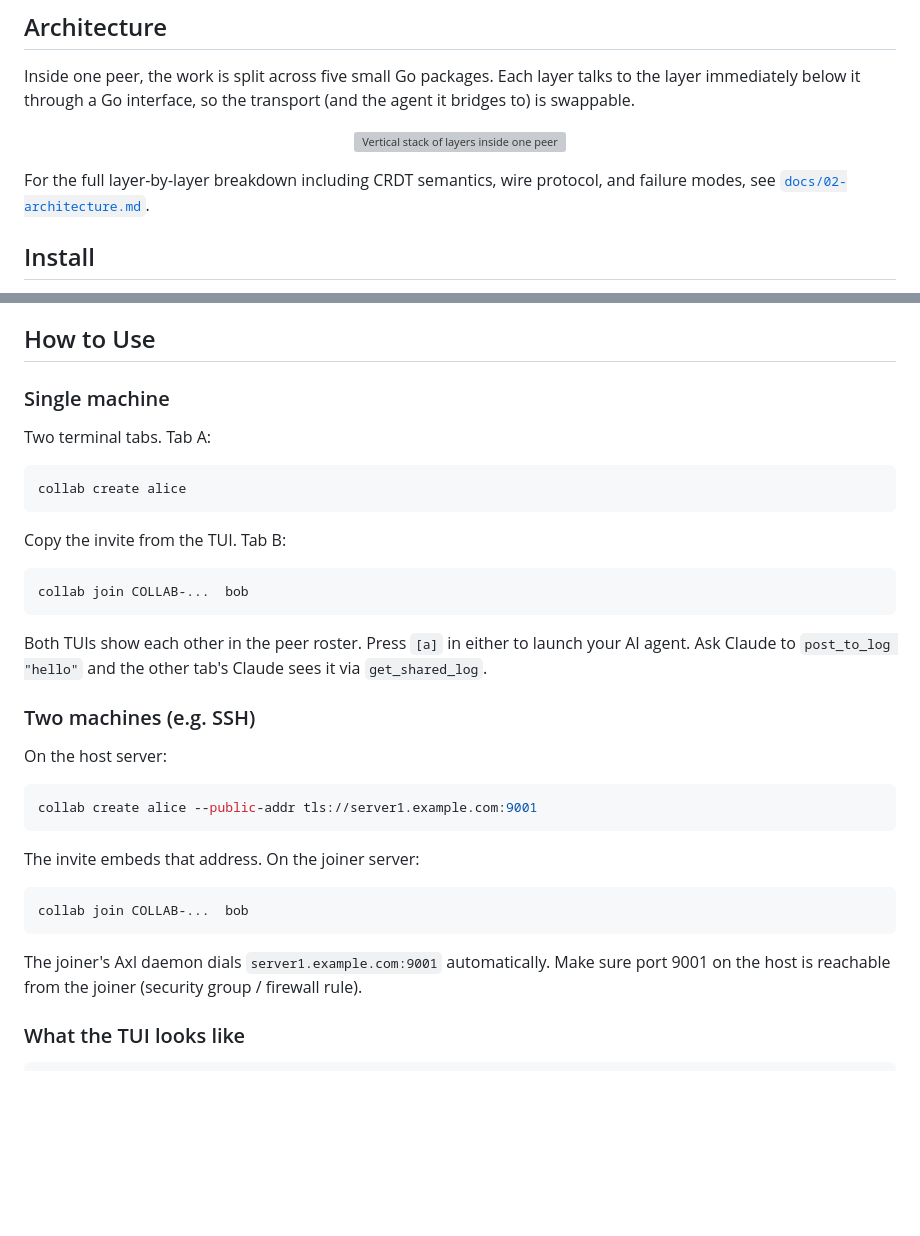
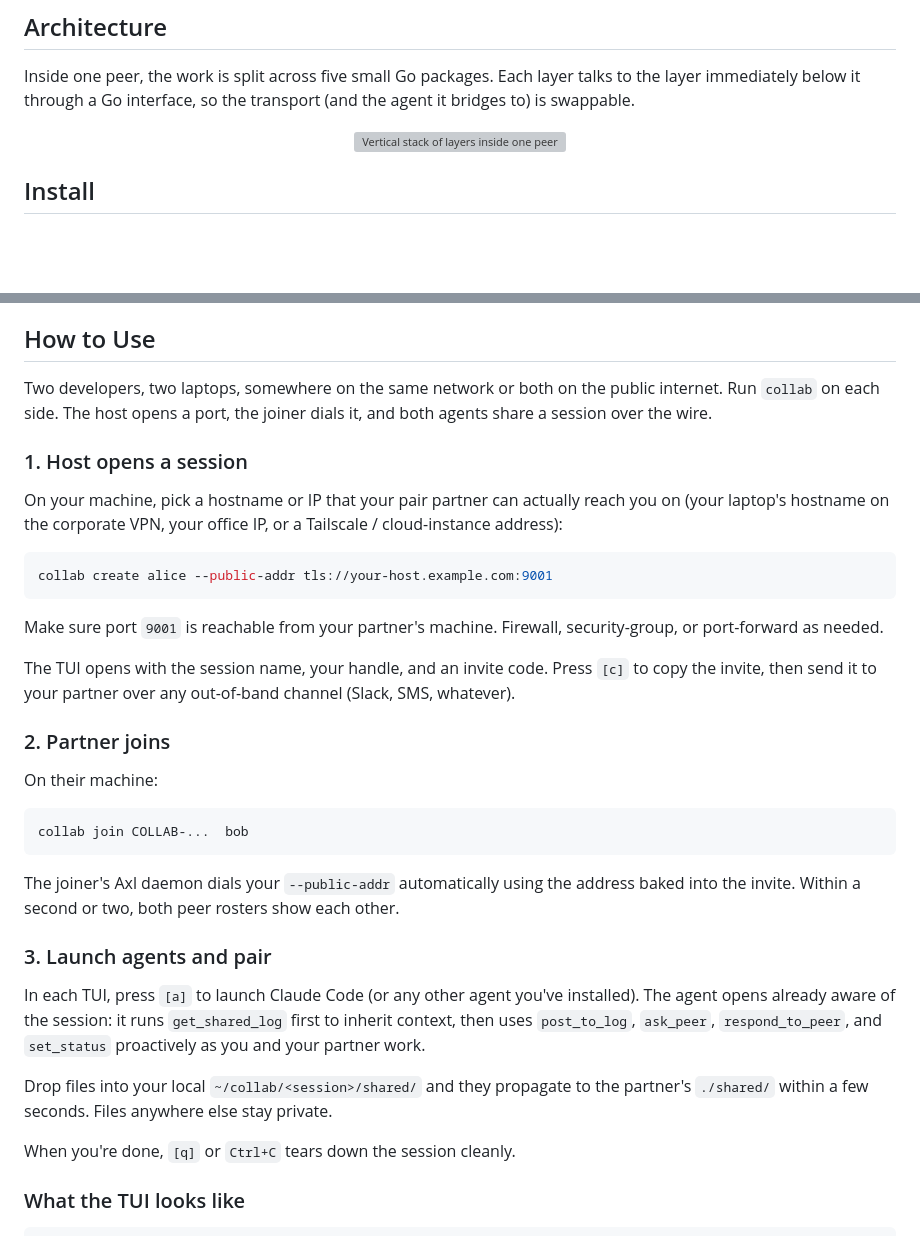
Before and after one commit to Aman035/collab-ai, a Markdown page: README.md, 2 parts joined by grey strips. GitHub-like rendering; blank space fills up the shorter version; grey boxes are pictures that could not be loaded.

Commit message:
docs: drop docs link from Architecture; rewrite How to Use for real pairing
Architecture: removed the "see docs/02-architecture.md" pointer. The
diagram + the brief paragraph above it carry their own weight; readers
landing on the README don't need to be sent into the docs/ tree.

How to Use: dropped the same-machine demo entirely. Nobody actually
uses collab to pair across two terminal tabs on one laptop. The
section now walks through the only flow that matters in practice:

  1. Host runs `collab create alice --public-addr tls://host:9001`
     on a reachable endpoint and opens port 9001.
  2. Partner runs `collab join COLLAB-...  bob` on their own machine
     and the joiner's daemon dials the host automatically.
  3. Both press [a] to launch Claude. Agents share state via the
     shared log, ask_peer, files in ./shared/.

The TUI preview, MCP tools table, and verbs cheatsheet stay below.

````diff
--- a/README.md
+++ b/README.md
@@ -104,10 +104,6 @@ the transport (and the agent it bridges to) is swappable.
   </picture>
 </p>
 
-For the full layer-by-layer breakdown including CRDT semantics, wire
-protocol, and failure modes, see
-[`docs/02-architecture.md`](docs/02-architecture.md).
-
 ## Install
 
 One curl. The Gensyn Axl daemon auto-builds into `~/.collab/bin/` on the
@@ -129,41 +125,52 @@ Prebuilt binaries for darwin / linux × amd64 / arm64 ship with every
 
 ## How to Use
 
-### Single machine
+Two developers, two laptops, somewhere on the same network or both on
+the public internet. Run `collab` on each side. The host opens a port,
+the joiner dials it, and both agents share a session over the wire.
 
-Two terminal tabs. Tab A:
+### 1. Host opens a session
+
+On your machine, pick a hostname or IP that your pair partner can
+actually reach you on (your laptop's hostname on the corporate VPN,
+your office IP, or a Tailscale / cloud-instance address):
 
 ```bash
-collab create alice
+collab create alice --public-addr tls://your-host.example.com:9001
 ```
 
-Copy the invite from the TUI. Tab B:
+Make sure port `9001` is reachable from your partner's machine.
+Firewall, security-group, or port-forward as needed.
+
+The TUI opens with the session name, your handle, and an invite code.
+Press `[c]` to copy the invite, then send it to your partner over any
+out-of-band channel (Slack, SMS, whatever).
+
+### 2. Partner joins
+
+On their machine:
 
 ```bash
 collab join COLLAB-...  bob
 ```
 
-Both TUIs show each other in the peer roster. Press `[a]` in either to
-launch your AI agent. Ask Claude to `post_to_log "hello"` and the other
-tab's Claude sees it via `get_shared_log`.
+The joiner's Axl daemon dials your `--public-addr` automatically using
+the address baked into the invite. Within a second or two, both peer
+rosters show each other.
 
-### Two machines (e.g. SSH)
+### 3. Launch agents and pair
 
-On the host server:
+In each TUI, press `[a]` to launch Claude Code (or any other agent
+you've installed). The agent opens already aware of the session: it
+runs `get_shared_log` first to inherit context, then uses `post_to_log`,
+`ask_peer`, `respond_to_peer`, and `set_status` proactively as you and
+your partner work.
 
-```bash
-collab create alice --public-addr tls://server1.example.com:9001
-```
+Drop files into your local `~/collab/<session>/shared/` and they
+propagate to the partner's `./shared/` within a few seconds. Files
+anywhere else stay private.
 
-The invite embeds that address. On the joiner server:
-
-```bash
-collab join COLLAB-...  bob
-```
-
-The joiner's Axl daemon dials `server1.example.com:9001` automatically.
-Make sure port 9001 on the host is reachable from the joiner (security
-group / firewall rule).
+When you're done, `[q]` or `Ctrl+C` tears down the session cleanly.
 
 ### What the TUI looks like
 
````
